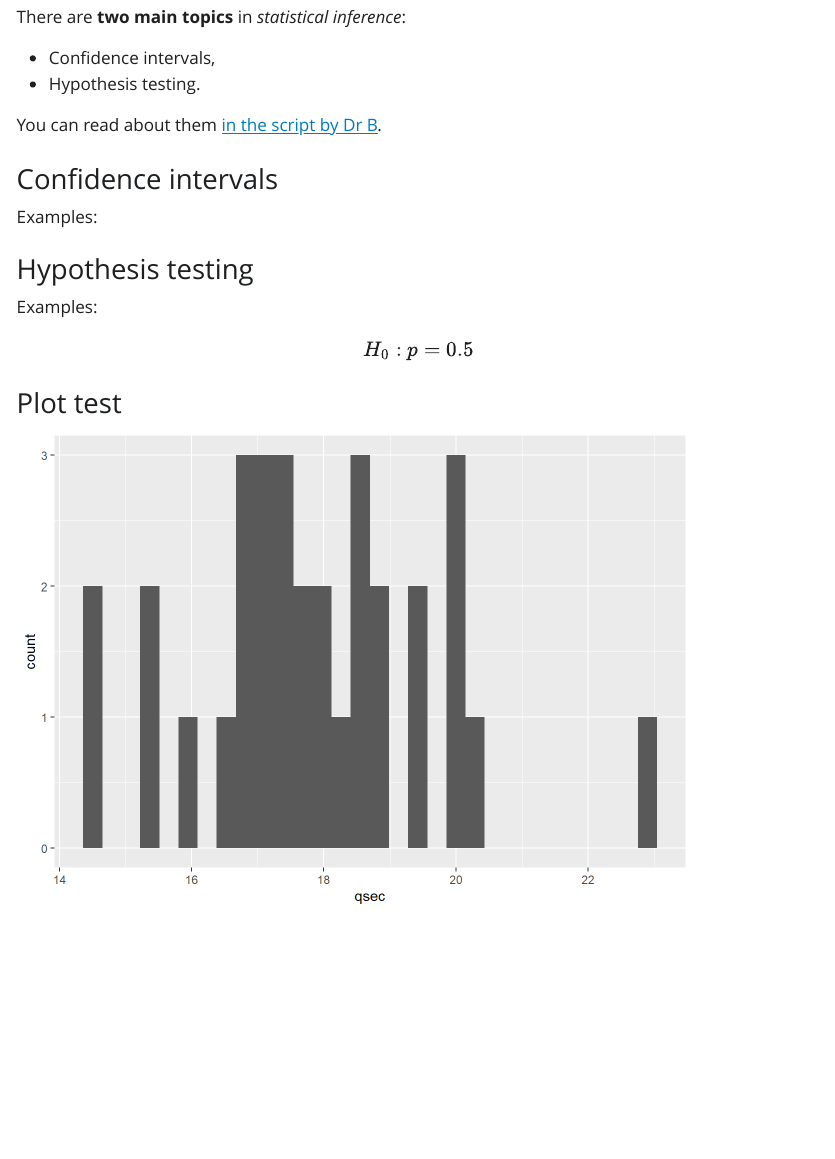
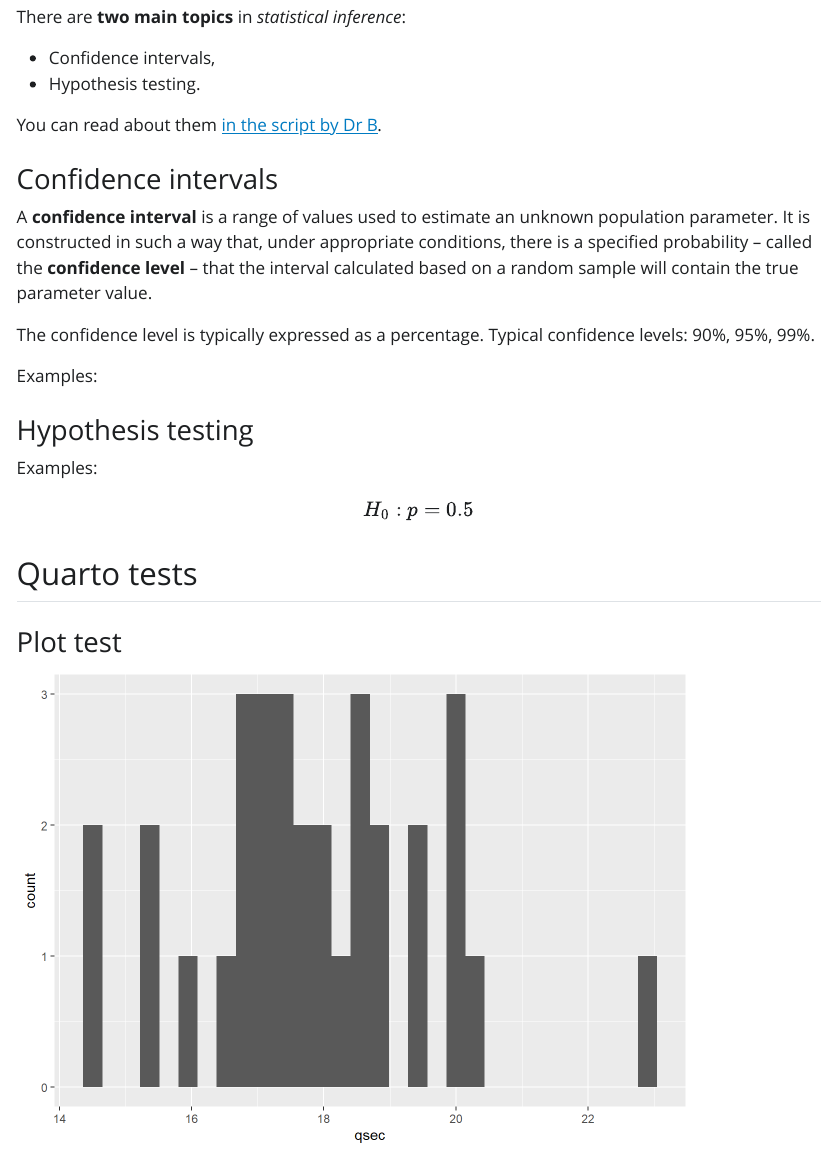
Before and after one commit to blakocha/DAR2026, a Quarto document (Statistics Exercises BK.qmd): the page in a window 1100 px wide, from 220 px down. The pictures show the output file Statistics Exercises BK.html that the author committed with the source, opened offline; Quarto's library style sheets are replaced by a plain one without menus.

Commit message:
confidence intervals

```diff
--- a/Statistics Exercises BK.qmd
+++ b/Statistics Exercises BK.qmd
@@ -17,6 +17,10 @@ You can read about them [in the script by Dr B](https://blazejkochanski-statisti
 
 ### Confidence intervals
 
+A __confidence interval__ is a range of values used to estimate an unknown population parameter. It is constructed in such a way that, under appropriate conditions, there is a specified probability -- called the __confidence level__ -- that the interval calculated based on a random sample will contain the true parameter value.
+
+The confidence level is typically expressed as a percentage. Typical confidence levels: 90%, 95%, 99%.
+
 Examples:
 
 ### Hypothesis testing
@@ -24,6 +28,8 @@ Examples:
 Examples:
 
 $$ H_0: p = 0.5 $$
+
+## Quarto tests
 
 ### Plot test
 
```
Also changed, not shown: Statistics Exercises BK.html.
